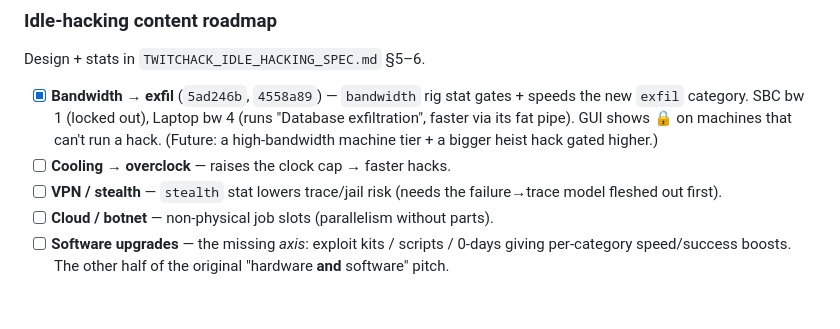
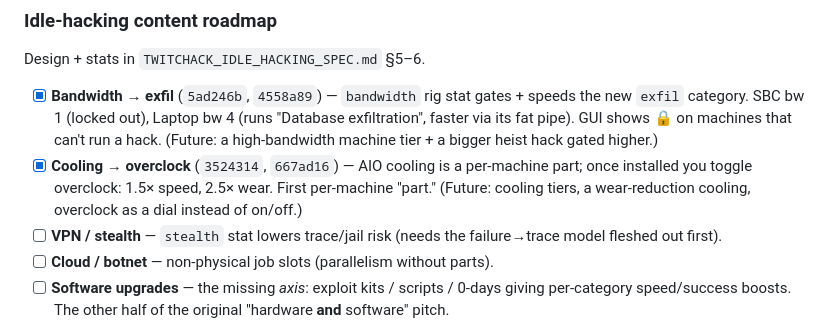
Before and after one commit to theo2612/PainfulBot, a Markdown page: DEV_BACKLOG.md, the part around the change. GitHub-like rendering; blank space fills up the shorter version.

Commit message:
backlog: cooling/overclock shipped
Co-Authored-By: Claude Opus 4.8 <noreply@anthropic.com>

```diff
--- a/DEV_BACKLOG.md
+++ b/DEV_BACKLOG.md
@@ -116,7 +116,10 @@ Design + stats in `TWITCHACK_IDLE_HACKING_SPEC.md` §5–6.
       "Database exfiltration", faster via its fat pipe). GUI shows 🔒 on machines
       that can't run a hack. (Future: a high-bandwidth machine tier + a bigger
       heist hack gated higher.)
-- [ ] **Cooling → overclock** — raises the clock cap → faster hacks.
+- [x] **Cooling → overclock** (`3524314`, `667ad16`) — AIO cooling is a
+      per-machine part; once installed you toggle overclock: 1.5× speed, 2.5×
+      wear. First per-machine "part." (Future: cooling tiers, a wear-reduction
+      cooling, overclock as a dial instead of on/off.)
 - [ ] **VPN / stealth** — `stealth` stat lowers trace/jail risk (needs the
       failure→trace model fleshed out first).
 - [ ] **Cloud / botnet** — non-physical job slots (parallelism without parts).
```
